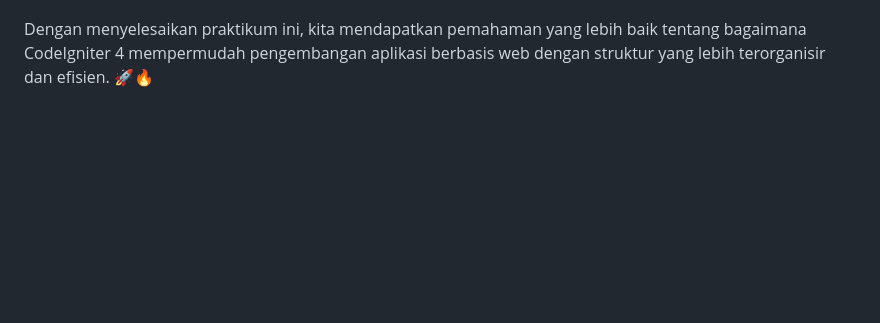
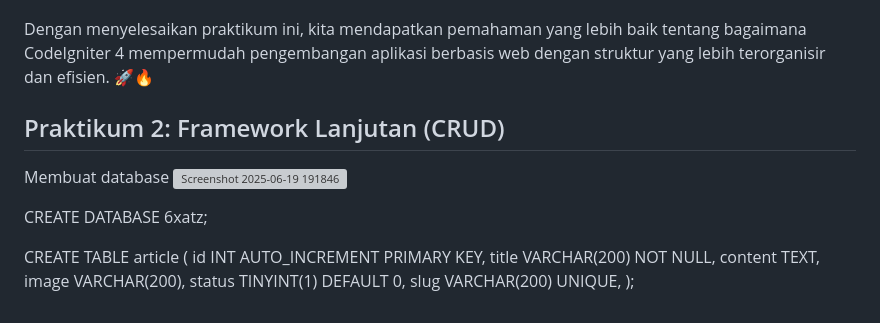
Before and after one commit to AfryanDhinarRestuPanggih/lab7web_, a Markdown page: README.md, the part around the change. Drawn GitHub-style; blank space fills up the shorter version; grey boxes are pictures that could not be loaded.

```diff
--- a/README.md
+++ b/README.md
@@ -206,3 +206,18 @@ Dari praktikum ini, kita telah memahami dasar-dasar penggunaan framework CodeIgn
 - Menggunakan CSS untuk mempercantik tampilan website.
 
 Dengan menyelesaikan praktikum ini, kita mendapatkan pemahaman yang lebih baik tentang bagaimana CodeIgniter 4 mempermudah pengembangan aplikasi berbasis web dengan struktur yang lebih terorganisir dan efisien. 🚀🔥
+
+## Praktikum 2: Framework Lanjutan (CRUD)
+Membuat database
+![Screenshot 2025-06-19 191846](https://github.com/user-attachments/assets/82132190-d535-48fb-8742-88004b92dc1e)
+
+CREATE DATABASE 6xatz;
+
+CREATE TABLE article (
+    id INT AUTO_INCREMENT PRIMARY KEY,
+    title VARCHAR(200) NOT NULL,
+    content TEXT,
+    image VARCHAR(200),
+    status TINYINT(1) DEFAULT 0,
+    slug VARCHAR(200) UNIQUE,
+);
```
